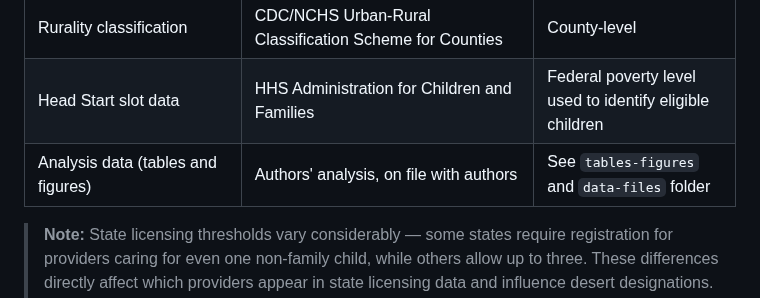
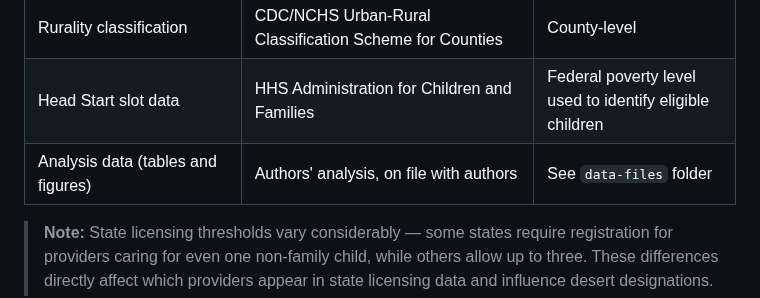
Before and after one commit to haileymgibbs/childcare-desert-analysis, a Markdown page: README.md, the part around the change. GitHub-like rendering.

```diff
--- a/README.md
+++ b/README.md
@@ -34,7 +34,7 @@ Unlike earlier versions of this analysis, which used area-based geographic bound
 | Child population (ages 0–5) | U.S. Census Bureau, American Community Survey 2019–2023 5-Year Estimates | Tract-level |
 | Rurality classification | CDC/NCHS Urban-Rural Classification Scheme for Counties | County-level |
 | Head Start slot data | HHS Administration for Children and Families | Federal poverty level used to identify eligible children |
-| Analysis data (tables and figures) | Authors' analysis, on file with authors | See `tables-figures` and `data-files` folder |
+| Analysis data (tables and figures) | Authors' analysis, on file with authors | See `data-files` folder |
 
 > **Note:** State licensing thresholds vary considerably — some states require registration for providers caring for even one non-family child, while others allow up to three.
 > These differences directly affect which providers appear in state licensing data and influence desert designations. Cross-state comparisons should be made with caution; within-state comparisons are more reliable.
```
